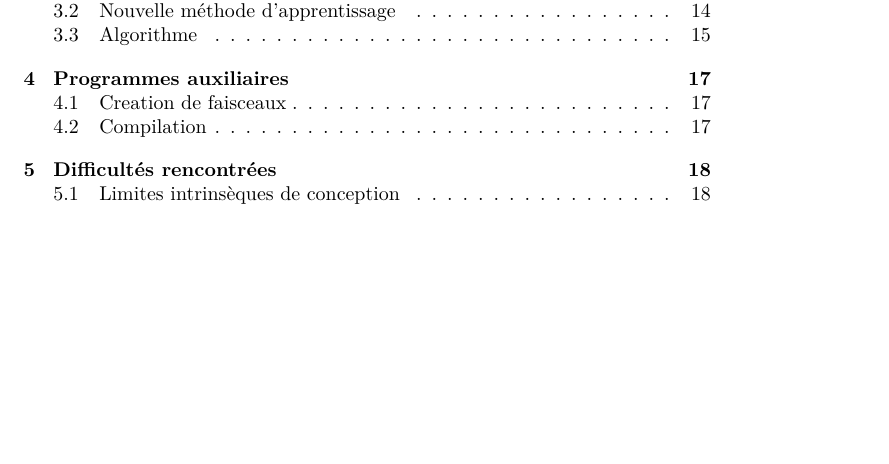
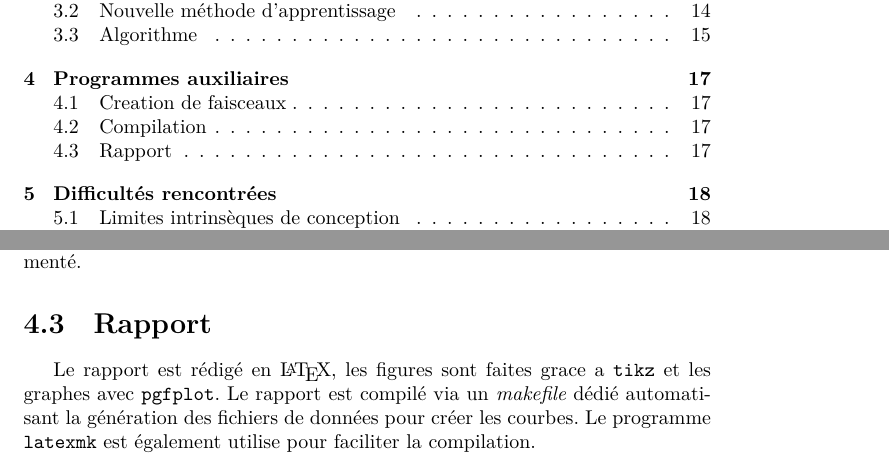
Before and after one commit to ViryBe/qai_tetris, a LaTeX document (latex/report.tex): part of page 2 of 23 before the commit and two parts of pages 2 and 18 of 23 after it, the two joined at a grey line, cut so that both start at the same text, the shorter picture padded with empty space. Compiled offline with XeLaTeX.

Commit message:
(+) par on report making

```diff
--- a/latex/report.tex
+++ b/latex/report.tex
@@ -579,6 +586,16 @@ Les dépendances entre les modules sont gérées par \texttt{ocamldep}. La cible
 \texttt{tags} permet de créer le fichier de tags utilisable par divers éditeurs.
 La cible \texttt{doc} génère la documentation a l'aide de l'outil
 \texttt{ocamldoc} et d'un code source documenté.
+
+
+
+
+\section{Rapport}
+Le rapport est rédigé en \LaTeX{}, les figures sont faites grace a \texttt{tikz}
+et les graphes avec \texttt{pgfplot}. Le rapport est compilé via un
+\textit{makefile} dédié
+automatisant la génération des fichiers de données pour créer les courbes. Le
+programme \texttt{latexmk} est également utilise pour faciliter la compilation.
 
 
 
```
Also changed, not shown: latex/report.tex (7 more changed lines).
